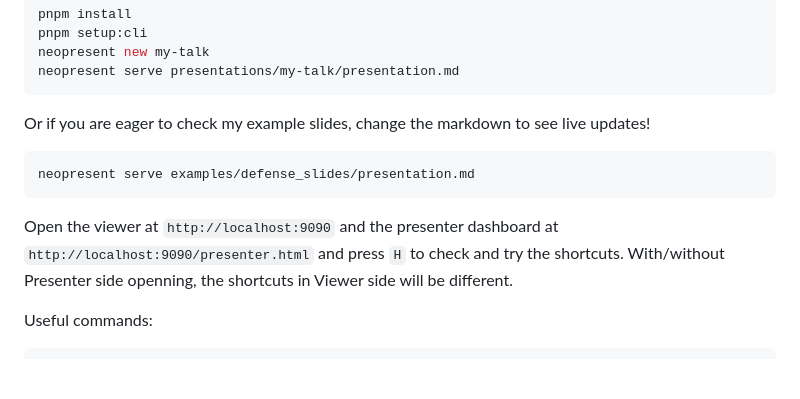
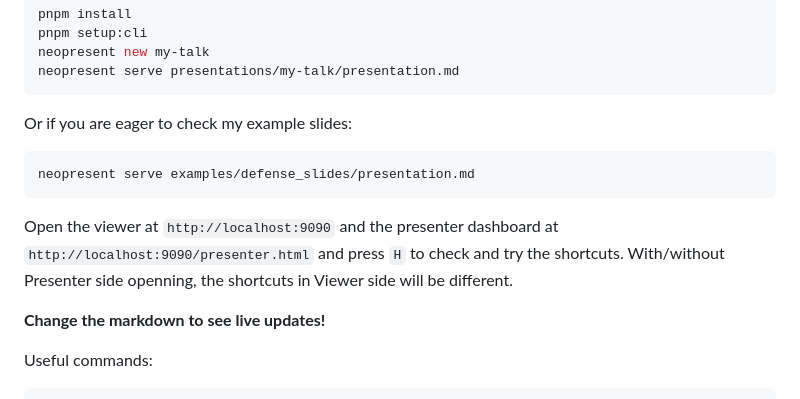
Before and after one commit to westNeighbor/NeoPresent, a Markdown page: README.md, the part around the change. Rendered like a GitHub page; blank space fills up the shorter version.

````diff
--- a/README.md
+++ b/README.md
@@ -62,7 +62,7 @@ pnpm setup:cli
 neopresent new my-talk
 neopresent serve presentations/my-talk/presentation.md
 ```
-Or if you are eager to check my example slides, change the markdown to see live updates!
+Or if you are eager to check my example slides:
 ```sh
 neopresent serve examples/defense_slides/presentation.md
 ```
@@ -70,6 +70,8 @@ neopresent serve examples/defense_slides/presentation.md
 Open the viewer at `http://localhost:9090` and the presenter dashboard at `http://localhost:9090/presenter.html`
 and press `H` to check and try the shortcuts. With/without Presenter side openning, the shortcuts in Viewer side
 will be different.
+
+**Change the markdown to see live updates!**
 
 Useful commands:
 
````
